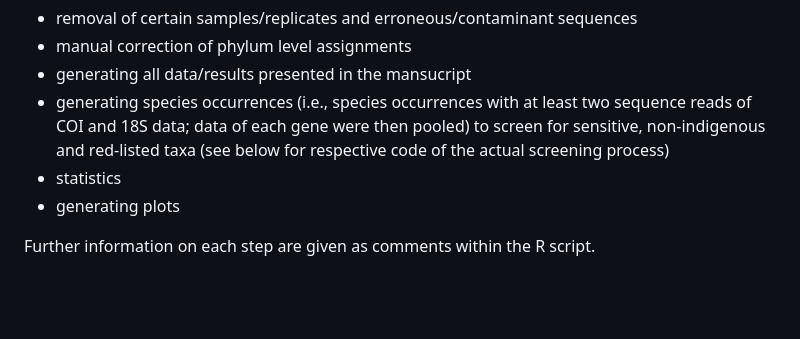
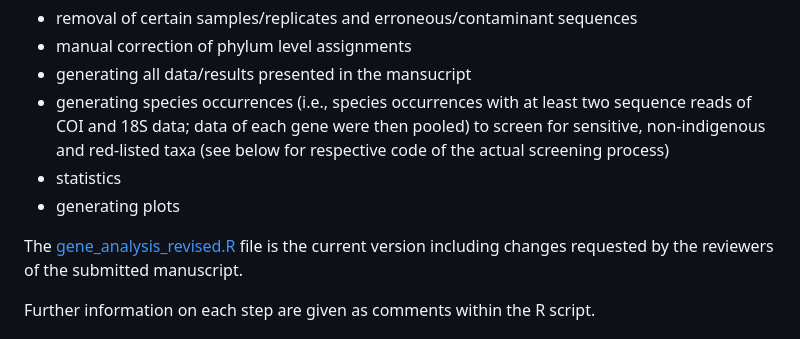
Before and after one commit to arms-mbon/code_release_001, a Markdown page: README.md, the part around the change. GitHub-like rendering; blank space fills up the shorter version.

```diff
--- a/README.md
+++ b/README.md
@@ -28,6 +28,8 @@ The R script [gene_analysis.R](https://github.com/arms-mbon/code_release_001/blo
 * statistics
 * generating plots
 
+The [gene_analysis_revised.R](https://github.com/arms-mbon/code_release_001/blob/main/gene_analysis_revised.R) file is the current version including changes requested by the reviewers of the submitted manuscript.
+
 Further information on each step are given as comments within the R script.
 
 ## Screening for species listed in AMBI, IUCN/HELCOM Red Lists and WRiMS
```
